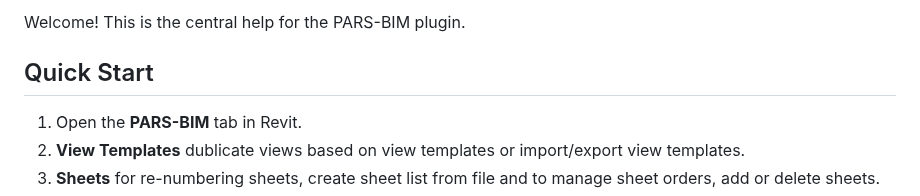
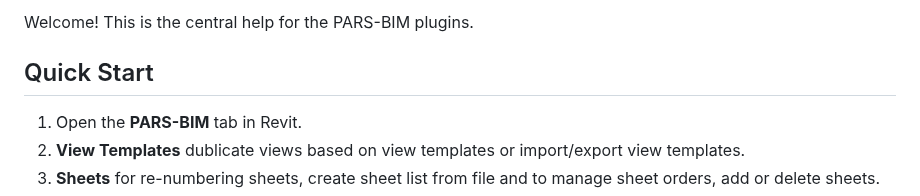
Before and after one commit to PARS-BIM/PARS-BIM.github.io, a Markdown page: docs/index.md, the part around one of its changes. Rendered like a GitHub page.

```diff
--- a/docs/index.md
+++ b/docs/index.md
@@ -8,5 +8,5 @@ title: Revit Plugin Help
 
-Welcome! This is the central help for the PARS-BIM plugin.
+Welcome! This is the central help for the PARS-BIM plugins.
 
 ## Quick Start
 1. Open the **PARS-BIM** tab in Revit.
```
Also changed, not shown: other parts of docs/index.md (+1 -1 lines).
